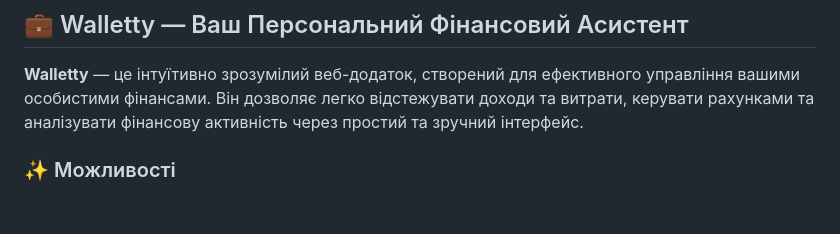
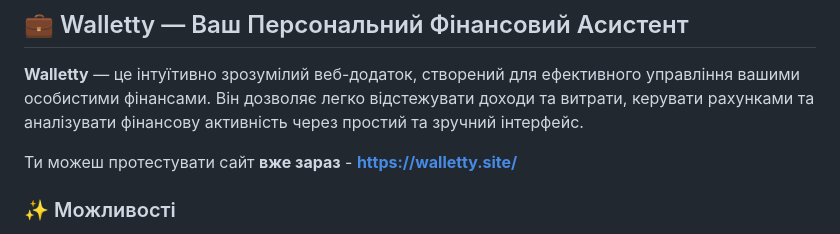
Before and after one commit to wolfzex/Walletty, a Markdown page: README.md, the part around the change. Drawn GitHub-style; blank space fills up the shorter version.

```diff
--- a/README.md
+++ b/README.md
@@ -1,6 +1,8 @@
 ## 💼 Walletty — Ваш Персональний Фінансовий Асистент
 
 **Walletty** — це інтуїтивно зрозумілий веб-додаток, створений для ефективного управління вашими особистими фінансами. Він дозволяє легко відстежувати доходи та витрати, керувати рахунками та аналізувати фінансову активність через простий та зручний інтерфейс.
+
+Ти можеш протестувати сайт **вже зараз** - **https://walletty.site/**
 
 ### ✨ Можливості
 
```
